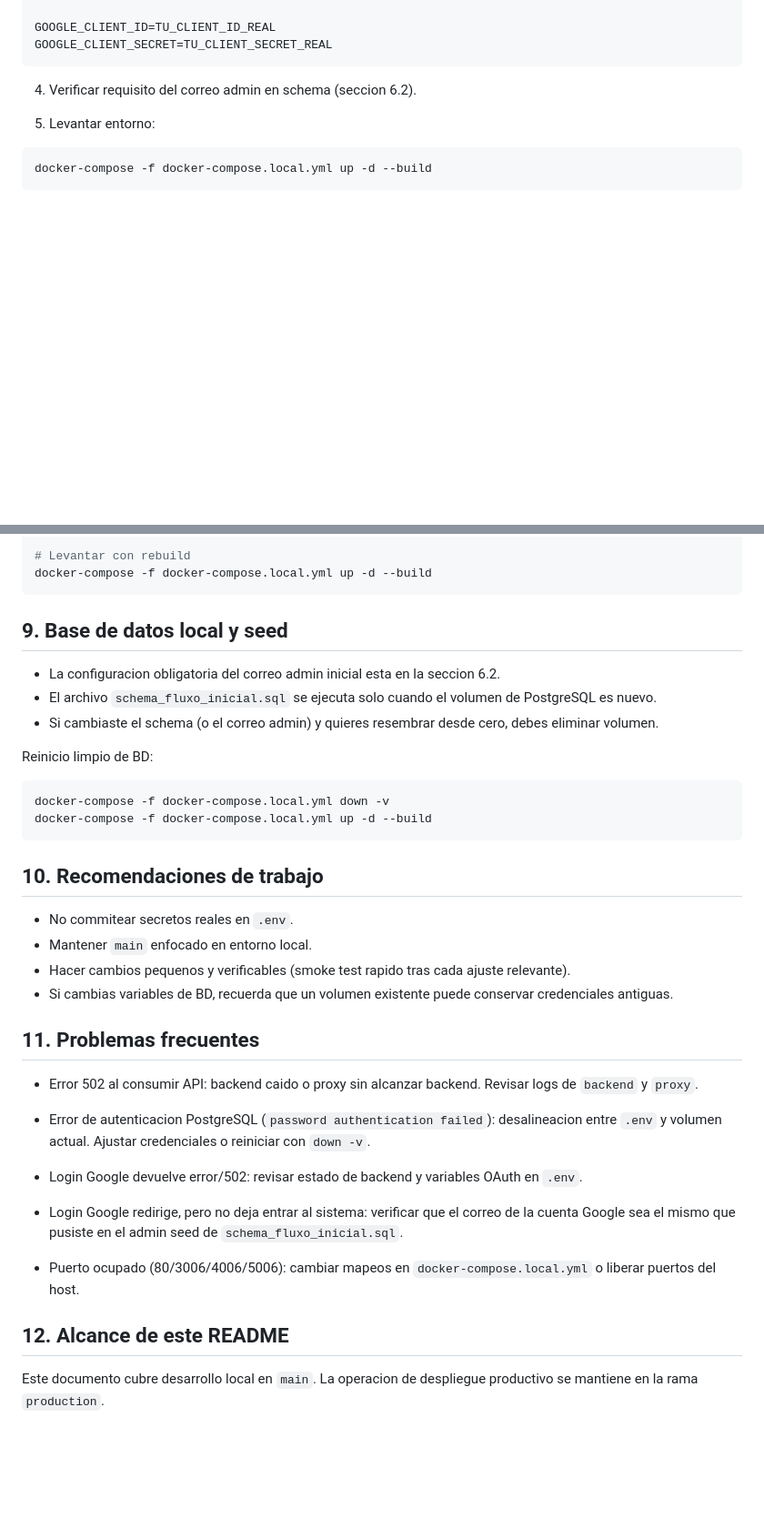
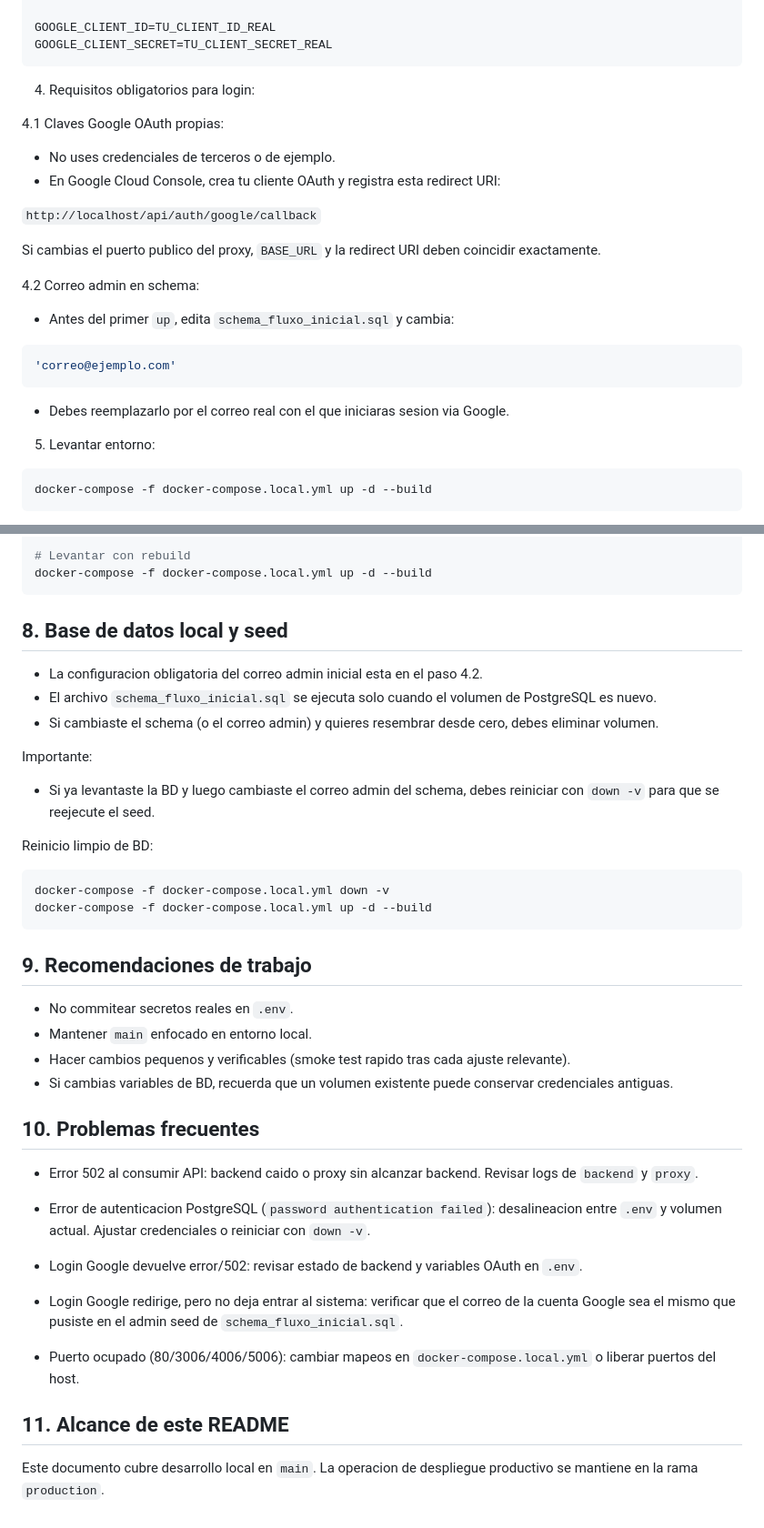
Before and after one commit to gonzalouj/fluxo_a, a Markdown page: README.md, 2 parts joined by grey strips. Shown at 91% size. Drawn GitHub-style; blank space fills up the shorter version.

````diff
--- a/README.md
+++ b/README.md
@@ -126,7 +86,26 @@ GOOGLE_CLIENT_ID=TU_CLIENT_ID_REAL
 GOOGLE_CLIENT_SECRET=TU_CLIENT_SECRET_REAL
 ```
 
-4. Verificar requisito del correo admin en schema (seccion 6.2).
+4. Requisitos obligatorios para login:
+
+4.1 Claves Google OAuth propias:
+
+- No uses credenciales de terceros o de ejemplo.
+- En Google Cloud Console, crea tu cliente OAuth y registra esta redirect URI:
+
+`http://localhost/api/auth/google/callback`
+
+Si cambias el puerto publico del proxy, `BASE_URL` y la redirect URI deben coincidir exactamente.
+
+4.2 Correo admin en schema:
+
+- Antes del primer `up`, edita `schema_fluxo_inicial.sql` y cambia:
+
+```sql
+'correo@ejemplo.com'
+```
+
+- Debes reemplazarlo por el correo real con el que iniciaras sesion via Google.
 
 5. Levantar entorno:
 
@@ -168,11 +147,15 @@ docker-compose -f docker-compose.local.yml up -d
 docker-compose -f docker-compose.local.yml up -d --build
 ```
 
-## 9. Base de datos local y seed
+## 8. Base de datos local y seed
 
-- La configuracion obligatoria del correo admin inicial esta en la seccion 6.2.
+- La configuracion obligatoria del correo admin inicial esta en el paso 4.2.
 - El archivo `schema_fluxo_inicial.sql` se ejecuta solo cuando el volumen de PostgreSQL es nuevo.
 - Si cambiaste el schema (o el correo admin) y quieres resembrar desde cero, debes eliminar volumen.
+
+Importante:
+
+- Si ya levantaste la BD y luego cambiaste el correo admin del schema, debes reiniciar con `down -v` para que se reejecute el seed.
 
 Reinicio limpio de BD:
 
@@ -181,14 +164,14 @@ docker-compose -f docker-compose.local.yml down -v
 docker-compose -f docker-compose.local.yml up -d --build
 ```
 
-## 10. Recomendaciones de trabajo
+## 9. Recomendaciones de trabajo
 
 - No commitear secretos reales en `.env`.
 - Mantener `main` enfocado en entorno local.
 - Hacer cambios pequenos y verificables (smoke test rapido tras cada ajuste relevante).
 - Si cambias variables de BD, recuerda que un volumen existente puede conservar credenciales antiguas.
 
-## 11. Problemas frecuentes
+## 10. Problemas frecuentes
 
 - Error 502 al consumir API:
   backend caido o proxy sin alcanzar backend. Revisar logs de `backend` y `proxy`.
@@ -205,7 +188,7 @@ docker-compose -f docker-compose.local.yml up -d --build
 - Puerto ocupado (80/3006/4006/5006):
   cambiar mapeos en `docker-compose.local.yml` o liberar puertos del host.
 
-## 12. Alcance de este README
+## 11. Alcance de este README
 
 Este documento cubre desarrollo local en `main`.
 La operacion de despliegue productivo se mantiene en la rama `production`.
````
Also changed, not shown: other parts of README.md (+2 -42 lines).
